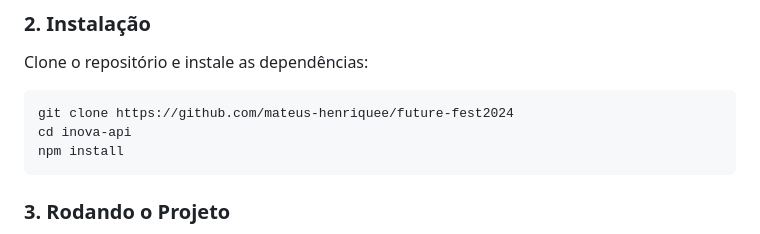
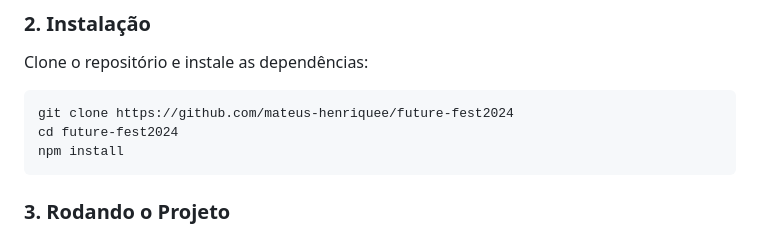
Before and after one commit to mateus-henriquee/future-fest2024, a Markdown page: README.md, the part around the change. GitHub-like rendering.

````diff
--- a/README.md
+++ b/README.md
@@ -50,7 +50,7 @@ Clone o repositório e instale as dependências:
 
 ```bash
 git clone https://github.com/mateus-henriquee/future-fest2024
-cd inova-api
+cd future-fest2024
 npm install
 ```
 
````
